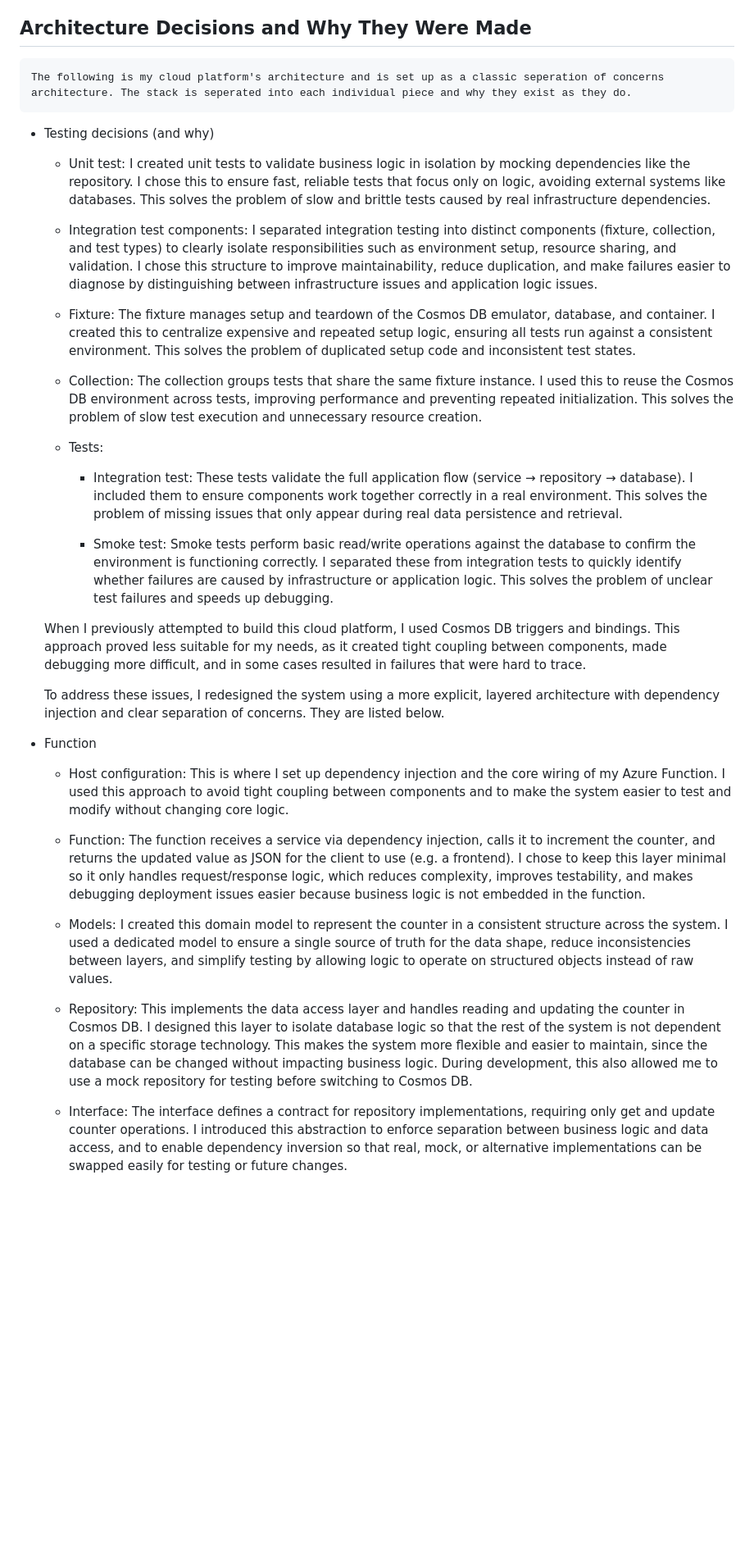
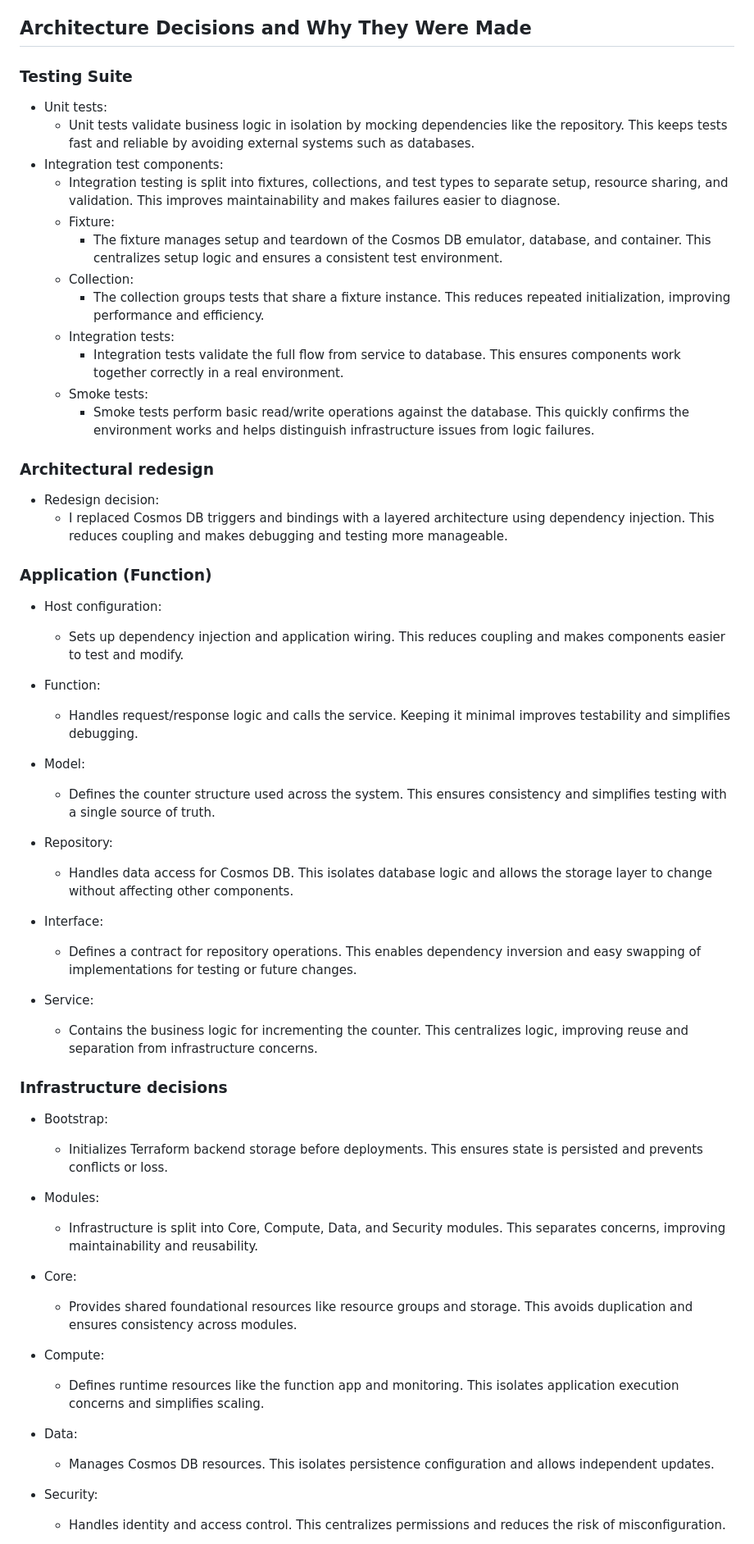
Before and after one commit to DrQ-14/CloudResumeSDK, a Markdown page: skleadme.md, the part around one of its changes. Shown at 82% size. Rendered like a GitHub page; blank space fills up the shorter version.

Commit message:
Shortened the wall of text.

```diff
--- a/skleadme.md
+++ b/skleadme.md
@@ -49,37 +49,62 @@
 
 ## Architecture Decisions and Why They Were Made
 
-    The following is my cloud platform's architecture and is set up as a classic seperation of concerns architecture. The stack is seperated into each individual piece and why they exist as they do.
+### Testing Suite
+- Unit tests:
+    - Unit tests validate business logic in isolation by mocking dependencies like the repository. This keeps tests fast and reliable by avoiding external systems such as databases.
+- Integration test components:
+    - Integration testing is split into fixtures, collections, and test types to separate setup, resource sharing, and validation. This improves maintainability and makes failures easier to diagnose.
+    - Fixture:
+        - The fixture manages setup and teardown of the Cosmos DB emulator, database, and container. This centralizes setup logic and ensures a consistent test environment.
+    - Collection:
+        - The collection groups tests that share a fixture instance. This reduces repeated initialization, improving performance and efficiency.
+    - Integration tests:
+        - Integration tests validate the full flow from service to database. This ensures components work together correctly in a real environment.
+    - Smoke tests:
+        - Smoke tests perform basic read/write operations against the database. This quickly confirms the environment works and helps distinguish infrastructure issues from logic failures.
 
+### Architectural redesign
 
-- Testing decisions (and why)
+- Redesign decision:
+    - I replaced Cosmos DB triggers and bindings with a layered architecture using dependency injection. This reduces coupling and makes debugging and testing more manageable.
 
-    - Unit test: I created unit tests to validate business logic in isolation by mocking dependencies like the repository. I chose this to ensure fast, reliable tests that focus only on logic, avoiding external systems like databases. This solves the problem of slow and brittle tests caused by real infrastructure dependencies.
+### Application (Function)
 
-    - Integration test components: I separated integration testing into distinct components (fixture, collection, and test types) to clearly isolate responsibilities such as environment setup, resource sharing, and validation. I chose this structure to improve maintainability, reduce duplication, and make failures easier to diagnose by distinguishing between infrastructure issues and application logic issues.
+- Host configuration:
+    - Sets up dependency injection and application wiring. This reduces coupling and makes components easier to test and modify.
 
-    - Fixture: The fixture manages setup and teardown of the Cosmos DB emulator, database, and container. I created this to centralize expensive and repeated setup logic, ensuring all tests run against a consistent environment. This solves the problem of duplicated setup code and inconsistent test states.
+- Function:
+    - Handles request/response logic and calls the service. Keeping it minimal improves testability and simplifies debugging.
 
-    - Collection: The collection groups tests that share the same fixture instance. I used this to reuse the Cosmos DB environment across tests, improving performance and preventing repeated initialization. This solves the problem of slow test execution and unnecessary resource creation.
+- Model:
+    - Defines the counter structure used across the system. This ensures consistency and simplifies testing with a single source of truth.
 
-    - Tests:
-        - Integration test: These tests validate the full application flow (service → repository → database). I included them to ensure components work together correctly in a real environment. This solves the problem of missing issues that only appear during real data persistence and retrieval.
+- Repository:
+    - Handles data access for Cosmos DB. This isolates database logic and allows the storage layer to change without affecting other components.
 
-        - Smoke test: Smoke tests perform basic read/write operations against the database to confirm the environment is functioning correctly. I separated these from integration tests to quickly identify whether failures are caused by infrastructure or application logic. This solves the problem of unclear test failures and speeds up debugging.
+- Interface:
+    - Defines a contract for repository operations. This enables dependency inversion and easy swapping of implementations for testing or future changes.
 
+- Service:
+    - Contains the business logic for incrementing the counter. This centralizes logic, improving reuse and separation from infrastructure concerns.
 
-    When I previously attempted to build this cloud platform, I used Cosmos DB triggers and bindings. This approach proved less suitable for my needs, as it created tight coupling between components, made debugging more difficult, and in some cases resulted in failures that were hard to trace.
+### Infrastructure decisions
 
-    To address these issues, I redesigned the system using a more explicit, layered architecture with dependency injection and clear separation of concerns. They are listed below.
+- Bootstrap:
+    - Initializes Terraform backend storage before deployments. This ensures state is persisted and prevents conflicts or loss.
 
+- Modules:
+    - Infrastructure is split into Core, Compute, Data, and Security modules. This separates concerns, improving maintainability and reusability.
 
-- Function
-    - Host configuration: This is where I set up dependency injection and the core wiring of my Azure Function. I used this approach to avoid tight coupling between components and to make the system easier to test and modify without changing core logic.
-    - Function: The function receives a service via dependency injection, calls it to increment the counter, and returns the updated value as JSON for the client to use (e.g. a frontend). I chose to keep this layer minimal so it only handles request/response logic, which reduces complexity, improves testability, and makes debugging deployment issues easier because business logic is not embedded in the function.
+- Core:
+    - Provides shared foundational resources like resource groups and storage. This avoids duplication and ensures consistency across modules.
 
-    - Models: I created this domain model to represent the counter in a consistent structure across the system. I used a dedicated model to ensure a single source of truth for the data shape, reduce inconsistencies between layers, and simplify testing by allowing logic to operate on structured objects instead of raw values.
+- Compute:
+    - Defines runtime resources like the function app and monitoring. This isolates application execution concerns and simplifies scaling.
 
-    - Repository: This implements the data access layer and handles reading and updating the counter in Cosmos DB. I designed this layer to isolate database logic so that the rest of the system is not dependent on a specific storage technology. This makes the system more flexible and easier to maintain, since the database can be changed without impacting business logic. During development, this also allowed me to use a mock repository for testing before switching to Cosmos DB.
+- Data:
+    - Manages Cosmos DB resources. This isolates persistence configuration and allows independent updates.
 
-    - Interface: The interface defines a contract for repository implementations, requiring only get and update counter operations. I introduced this abstraction to enforce separation between business logic and data access, and to enable dependency inversion so that real, mock, or alternative implementations can be swapped easily for testing or future changes.
+- Security:
+    - Handles identity and access control. This centralizes permissions and reduces the risk of misconfiguration.
 
```
Also changed, not shown: other parts of skleadme.md (+2 -17 lines).
